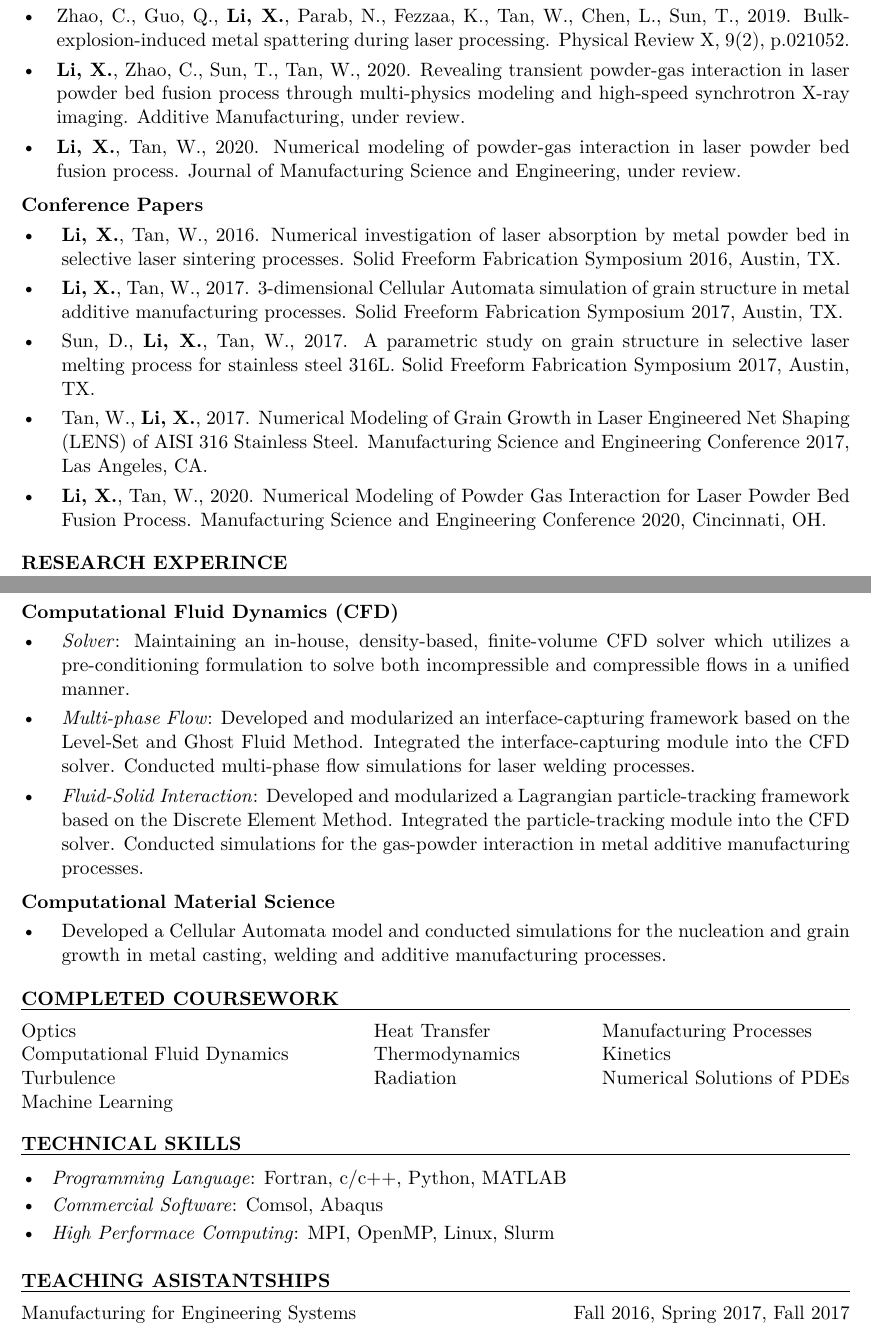
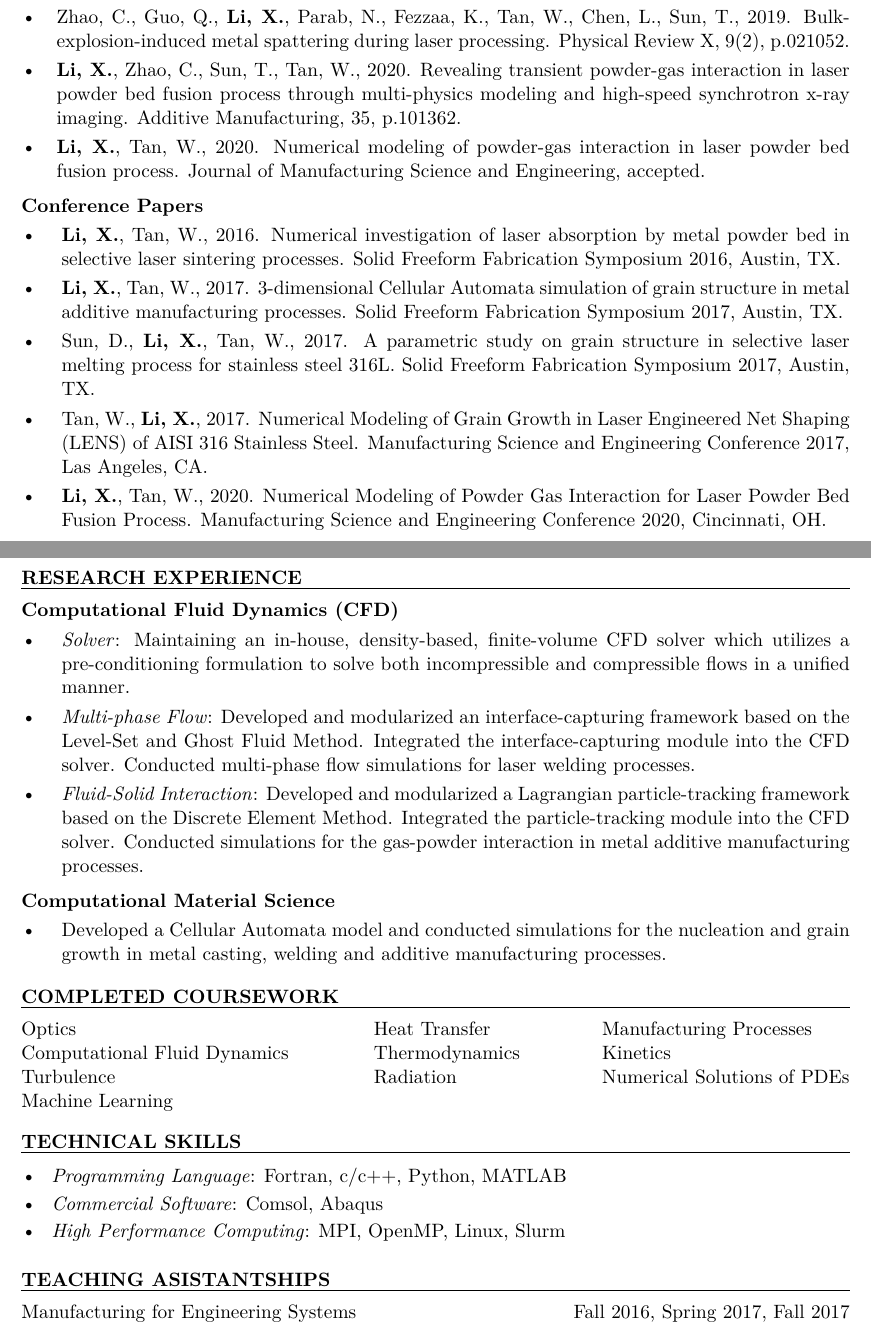
Before and after one commit to xuxiaoli-1993/xuxiaoli-1993.github.io, a LaTeX CV (resume.tex, which reads resume.sty): two parts of pages 1 and 2 of 2, joined at a grey line, cut so that both start at the same text. Compiled offline with pdfLaTeX.

Commit message:
Update 08212020

```diff
--- a/resume.sty
+++ b/resume.sty
@@ -100,7 +100,7 @@
 
 % hyperlink
 \usepackage{url}
-% \usepackage{hyperref}
+\usepackage{hyperref}
 
 % nicefraction
 \usepackage{nicefrac}
--- a/resume.tex
+++ b/resume.tex
@@ -43,9 +46,3 @@ Shanghai, China
 
 \textbf{Journal Articles}
 \begin{itemize}[leftmargin=*, labelsep=4mm]
-   \item \textbf{Li, X.}, Tan, W., 2018. Numerical investigation of effects of nucleation mechanisms on grain structure in metal additive manufacturing. Computational Material Science, 153, pp. 159-169.
-   \item Herriott, C.F., \textbf{Li, X.}, Kouraytem, N., Tari, V., Tan, W., Anglin, B.S., Rollett, A.D., Spear, A.D., 2018. A multi-scale, multi-physics modeling framework to predict spatial variation of properties in additive-manufactured metals. Modelling and Simulation in Materials Science and Engineering, 27, p. 025009.
-   \item Kouraytem, N., \textbf{Li, X.}, Cunningham, R., Zhao, C., Parab, N., Sun, T., Rollett, A.D., Spear, A.D., Tan, W., 2019. Effect of laser-matter interaction on molten pool flow and keyhole dynamics. Physical Review Applied, 11(6), p.064054.
-   \item Zhao, C., Guo, Q., \textbf{Li, X.}, Parab, N., Fezzaa, K., Tan, W., Chen, L., Sun, T., 2019. Bulk-explosion-induced metal spattering during laser processing. Physical Review X, 9(2), p.021052.
-   \item \textbf{Li, X.}, Zhao, C., Sun, T., Tan, W., 2020. Revealing transient powder-gas interaction in laser powder bed fusion process through multi-physics modeling and high-speed synchrotron X-ray imaging. Additive Manufacturing, under review.
-   \item \textbf{Li, X.}, Tan, W., 2020. Numerical modeling of powder-gas interaction in laser powder bed fusion process. Journal of Manufacturing Science and Engineering, under review.
@@ -52,16 +58,35 @@ Shanghai, China
+      keyhole dynamics. Physical Review Applied, 11(6), p.064054.
+   \item Zhao, C., Guo, Q., \textbf{Li, X.}, Parab, N., Fezzaa, K., Tan, W., Chen, L., Sun, T.,
+      2019. Bulk-explosion-induced metal spattering during laser processing. Physical Review X,
+      9(2), p.021052.
+   \item \textbf{Li, X.}, Zhao, C., Sun, T., Tan, W., 2020. Revealing transient powder-gas
+      interaction in laser powder bed fusion process through multi-physics modeling and high-speed
+      synchrotron x-ray imaging. Additive Manufacturing, 35, p.101362.
+   \item \textbf{Li, X.}, Tan, W., 2020. Numerical modeling of powder-gas interaction in laser
+      powder bed fusion process. Journal of Manufacturing Science and Engineering, accepted.
 \end{itemize}
 \vspace{3pt}
 \textbf{Conference Papers}
 \begin{itemize}[leftmargin=*, labelsep=5mm]
-   \item \textbf{Li, X.}, Tan, W., 2016. Numerical investigation of laser absorption by metal powder bed in selective laser sintering processes. Solid Freeform Fabrication Symposium 2016, Austin, TX.
-   \item \textbf{Li, X.}, Tan, W., 2017. 3-dimensional Cellular Automata simulation of grain structure in metal additive manufacturing processes. Solid Freeform Fabrication Symposium 2017, Austin, TX.
-   \item Sun, D., \textbf{Li, X.}, Tan, W., 2017. A parametric study on grain structure in selective laser melting process for stainless steel 316L. Solid Freeform Fabrication Symposium 2017, Austin, TX.
-   \item Tan, W., \textbf{Li, X.}, 2017. Numerical Modeling of Grain Growth in Laser Engineered Net Shaping (LENS) of AISI 316 Stainless Steel. Manufacturing Science and Engineering Conference 2017, Las Angeles, CA.
-   \item \textbf{Li, X.}, Tan, W., 2020. Numerical Modeling of Powder Gas Interaction for Laser Powder Bed Fusion Process. Manufacturing Science and Engineering Conference 2020, Cincinnati, OH.
+   \item \textbf{Li, X.}, Tan, W., 2016. Numerical investigation of laser absorption by metal powder
+      bed in selective laser sintering processes. Solid Freeform Fabrication Symposium 2016, Austin,
+      TX.
+   \item \textbf{Li, X.}, Tan, W., 2017. 3-dimensional Cellular Automata simulation of grain
+      structure in metal additive manufacturing processes. Solid Freeform Fabrication Symposium
+      2017, Austin, TX.
+   \item Sun, D., \textbf{Li, X.}, Tan, W., 2017. A parametric study on grain structure in selective
+      laser melting process for stainless steel 316L. Solid Freeform Fabrication Symposium 2017,
+      Austin, TX.
+   \item Tan, W., \textbf{Li, X.}, 2017. Numerical Modeling of Grain Growth in Laser Engineered Net
+      Shaping (LENS) of AISI 316 Stainless Steel. Manufacturing Science and Engineering Conference
+      2017, Las Angeles, CA.
+   \item \textbf{Li, X.}, Tan, W., 2020. Numerical Modeling of Powder Gas Interaction for Laser
+      Powder Bed Fusion Process. Manufacturing Science and Engineering Conference 2020, Cincinnati,
+      OH.
 \end{itemize}
 \vspace{-3pt}
 \paraspace
-\textbf{RESEARCH EXPERINCE}
+\textbf{RESEARCH EXPERIENCE}
 
 \fullrule
 \textbf{Computational Fluid Dynamics (CFD)}
@@ -97,7 +122,7 @@ Shanghai, China
 \begin{itemize}[leftmargin=*, labelsep=3mm, itemsep=2pt, topsep=0pt]
    \item \textit{Programming Language}: Fortran, c/c++, Python, MATLAB
    \item \textit{Commercial Software}: Comsol, Abaqus
-   \item \textit{High Performace Computing}: MPI, OpenMP, Linux, Slurm
+   \item \textit{High Performance Computing}: MPI, OpenMP, Linux, Slurm
 \end{itemize}
 
 \paraspace
```
Also changed, not shown: resume.pdf, resume.tex (12 more changed lines), 5 other files.
